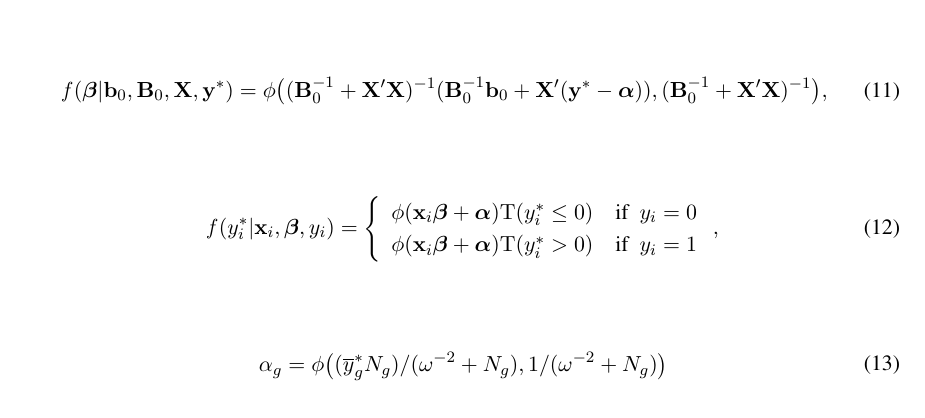
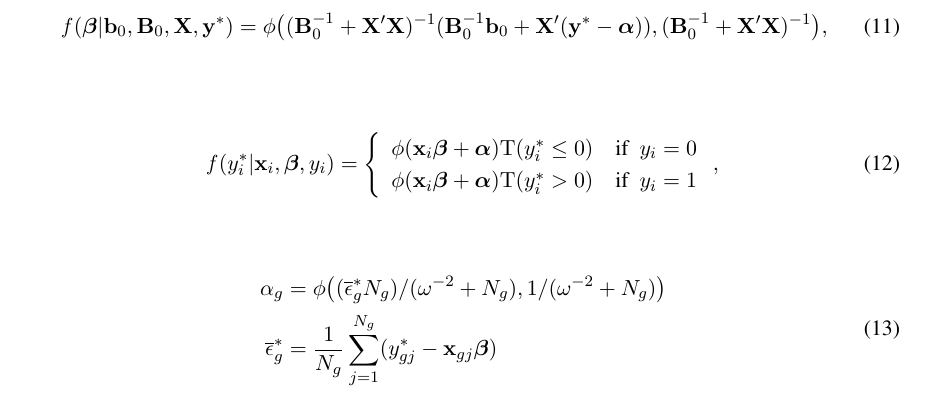
Before and after one commit to sumtxt/GibbsSampler, a LaTeX document (BayesProbitRegression.tex): part of page 5 of 6, cut so that both start at the same text. Compiled offline with pdfLaTeX.

Commit message:
corrected typo.

```diff
--- a/BayesProbitRegression.tex
+++ b/BayesProbitRegression.tex
@@ -286,9 +286,11 @@ where $N_g$ are the number of observations for the $g^{th}$ group and $\mathbf{y
 
 \begin{equation}
 \begin{split}
-	\alpha_g = \phi \big (  (\overline{y}_g^{*} N_g)/(\omega^{-2} + N_g) , 1/(\omega^{-2} + N_g) \big ) \\
+	\alpha_g &= \phi \big (  (\overline{\epsilon}_g^{*} N_g)/(\omega^{-2} + N_g) , 1/(\omega^{-2} + N_g) \big ) \\
+	\overline{\epsilon}_g^{*} &= \frac{1}{N_g} \sum_{j=1}^{N_g} (y_{gj}^{*} - \mathbf{x}_{gj}\bm{\beta})
 \end{split}
 \end{equation}
+
 
 \begin{equation}
 \begin{split}
```
Also changed, not shown: BayesProbitRegression.pdf.
